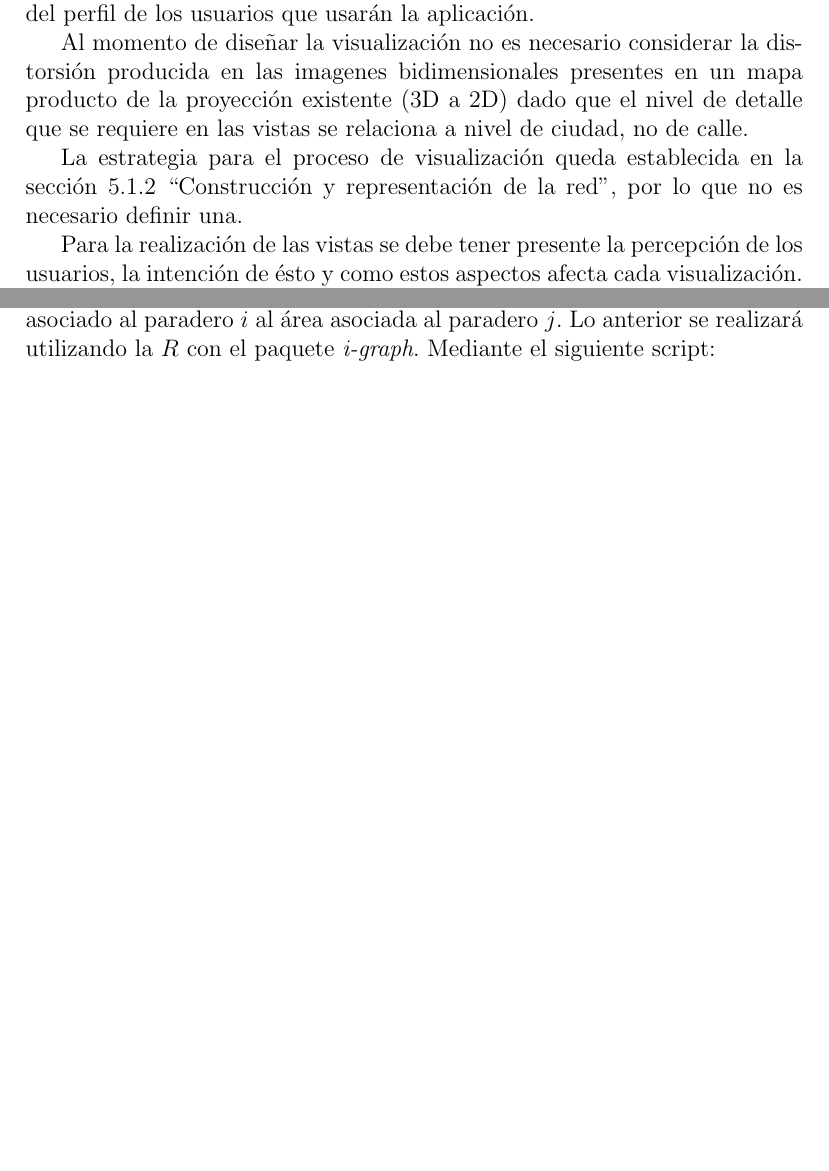
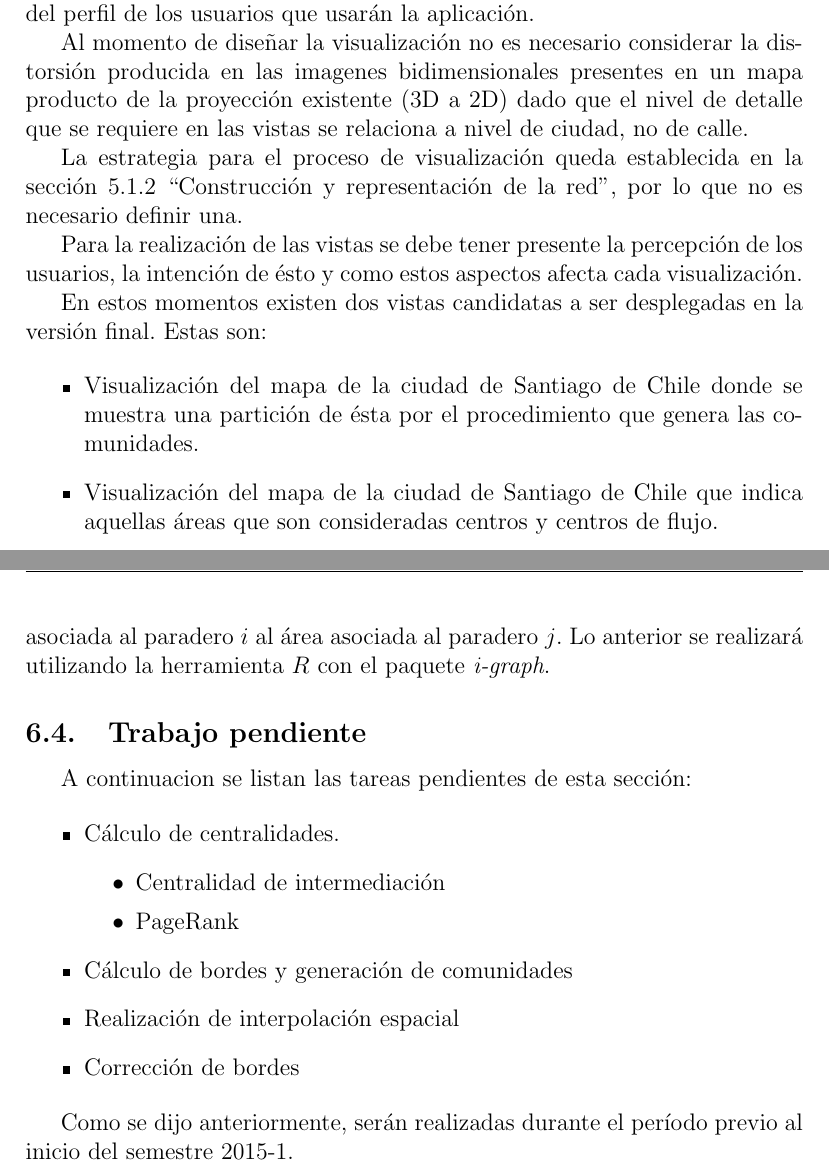
Before and after one commit to felipinbombin/memoria, a LaTeX document (entrega2.tex): two parts of pages 29 and 32 of 34 before the commit and two parts of pages 29 and 33 of 35 after it, joined at a grey line, cut so that both start at the same text, the shorter picture padded with empty space. Compiled offline with pdfLaTeX.

Commit message:
se realizan observaciones hechas por los profes. Está lista para ser entregada.

```diff
--- a/entrega2.tex
+++ b/entrega2.tex
@@ -835,3 +835,9 @@ La estrategia para el proceso de visualización queda establecida en la sección
 
 	Para la realización de las vistas se debe tener presente la percepción de los usuarios, la intención de ésto y como estos aspectos afecta cada visualización.
 
+	En estos momentos existen dos vistas candidatas a ser desplegadas en la versión final. Estas son:
+
+	\begin{itemize}
+		\item Visualización del mapa de la ciudad de Santiago de Chile  donde se muestra una partición de ésta por el procedimiento que genera las comunidades.
+		\item Visualización del mapa de la ciudad de Santiago de Chile  que indica aquellas áreas que son consideradas centros y centros de flujo.
+	\end{itemize}
@@ -907,7 +916,7 @@ Al finalizar esta etapa se obtienen 3 tablas con los datos necesarios para lleva
 
 	\subsection{Construcción de la red}
 
-Con los datos de la tabla ETAPA se construye una matriz origen destino donde cada celda $C_{ij}$ denota el volumen de etapas realizadas desde el área asociado al paradero $i$ al área asociada al paradero $j$. Lo anterior se realizará utilizando la $R$ con el paquete \textit{i-graph}. Mediante el siguiente script:
+Con los datos de la tabla ETAPA se construye una matriz origen destino donde cada celda $C_{ij}$ denota el volumen de etapas realizadas desde el área asociada al paradero $i$ al área asociada al paradero $j$. Lo anterior se realizará utilizando la herramienta $R$ con el paquete \textit{i-graph}.
 
 %\begin{figure}[h]
 %\begin{center}
@@ -918,6 +927,23 @@ Con los datos de la tabla ETAPA se construye una matriz origen destino donde cad
 %\caption{Código para construir matriz Origen-Destino}
 %\label{fig:matriz_o_d}
 %\end{figure}
+
+    \subsection{Trabajo pendiente}
+
+    A continuacion se listan las tareas pendientes de esta sección:
+
+    \begin{itemize}
+    	\item	Cálculo de centralidades.
+    		\begin{itemize}
+    			\item Centralidad de intermediación
+    			\item PageRank
+    		\end{itemize}
+    	\item Cálculo de bordes y generación de comunidades
+    	\item Realización de interpolación espacial
+    	\item Corrección de bordes
+    \end{itemize}
+
+    Como se dijo anteriormente, serán realizadas durante el período previo al inicio del semestre 2015-1.
 
 %	\subsection{Cálculo de centralidades}
 
```
Also changed, not shown: entrega2.pdf, entrega2.tex (27 more changed lines).
